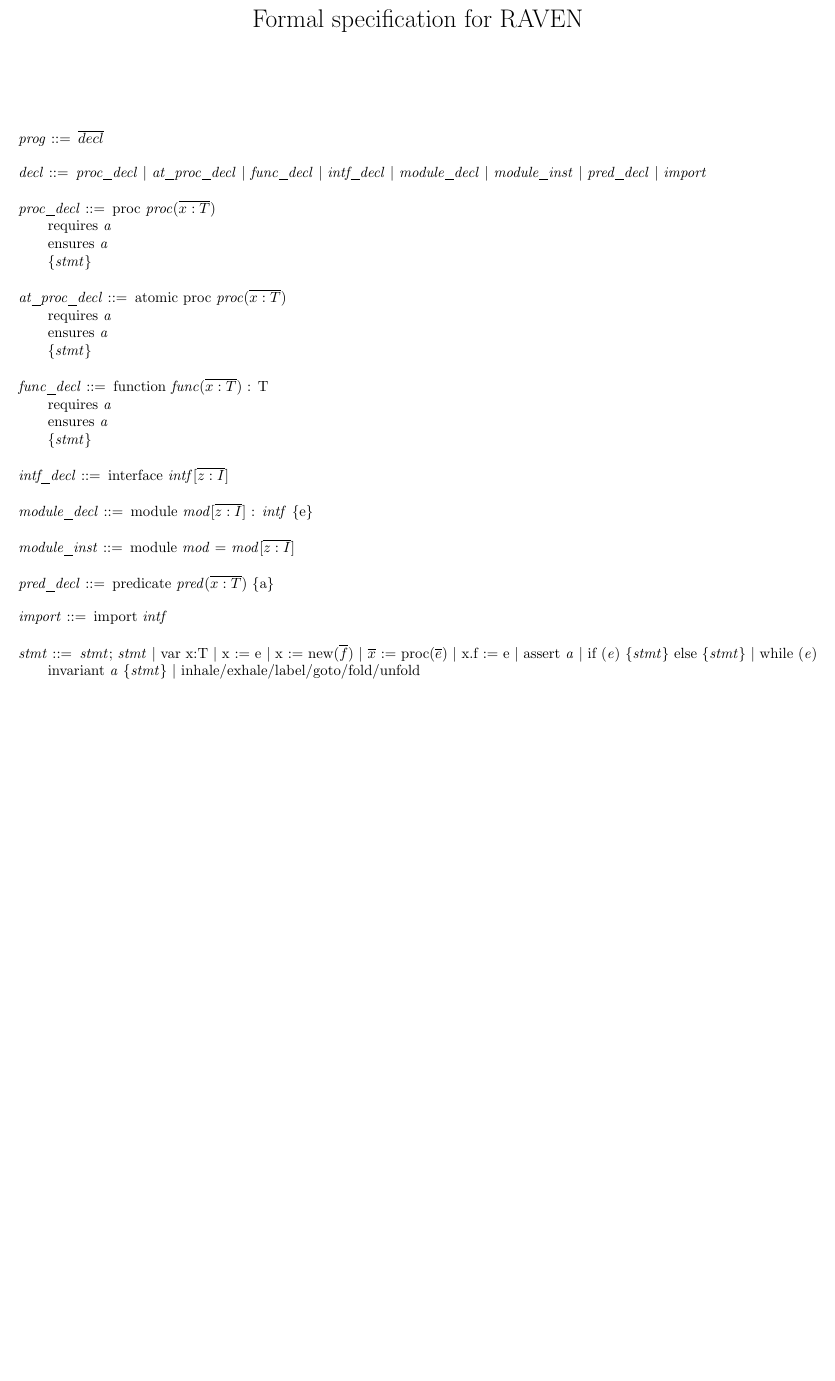
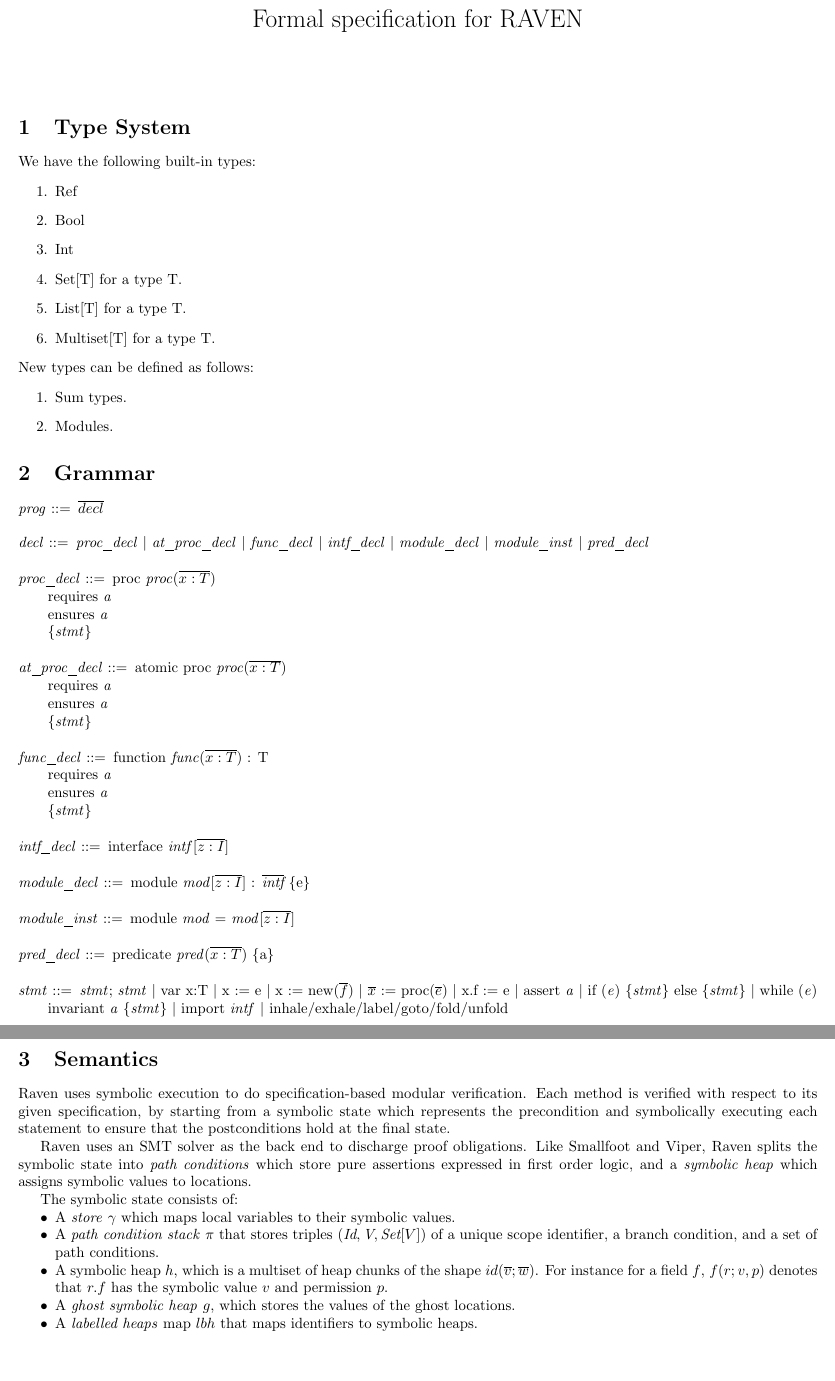
Before and after one commit to nyu-acsys/raven, a LaTeX document (formalism/formalism.tex): part of the page before the commit and two parts of pages 1 and 2 of 2 after it, the two joined at a grey line, cut so that both start at the same text, the shorter picture padded with empty space. Compiled offline with pdfLaTeX.

Commit message:
more formalism

```diff
--- a/formalism/formalism.tex
+++ b/formalism/formalism.tex
@@ -25,6 +25,25 @@
 
 	\maketitle
 
+	\section{Type System}
+	We have the following built-in types:
+	\begin{enumerate}
+		\item Ref
+		\item Bool
+		\item Int
+		\item Set[T] for a type T.
+		\item List[T] for a type T.
+		\item Multiset[T] for a type T.
+	\end{enumerate}
+
+	\noindent New types can be defined as follows:
+	\begin{enumerate}
+		\item Sum types.
+		\item Modules.
+	\end{enumerate}
+
+
+	\section{Grammar}
 
 	\begin{grammar}
 	\let\syntleft\relax
@@ -33,7 +52,7 @@
 
 	<\textit{prog}> ::= $\overline{decl}$
 
-	<\textit{decl}> ::= \textit{proc\_decl} | \textit{at\_proc\_decl} | \textit{func\_decl} | \textit{intf\_decl} | \textit{module\_decl} | \textit{module\_inst} | \textit{pred\_decl} | \textit{import}
+	<\textit{decl}> ::= \textit{proc\_decl} | \textit{at\_proc\_decl} | \textit{func\_decl} | \textit{intf\_decl} | \textit{module\_decl} | \textit{module\_inst} | \textit{pred\_decl}
 
 	<\textit{proc\_decl}> ::=  proc \textit{proc}($\overline{x : T}$) \\
 		requires \textit{a} \\
@@ -52,17 +71,30 @@
 
 	<\textit{intf\_decl}> ::= interface \textit{intf}[$\overline{z : I}$]
 
-	<\textit{module\_decl}> ::= module \textit{mod}[$\overline{z : I}$] : \textit{intf} \{e\}
+	<\textit{module\_decl}> ::= module \textit{mod}[$\overline{z : I}$] : $\overline{\textit{intf}}$ \{e\}
 
 	<\textit{module\_inst}> ::= module \textit{mod} = \textit{mod}[$\overline{z : I}$]
 
 	<\textit{pred\_decl}> ::= predicate \textit{pred}($\overline{x : T}$) \{a\}
 
-	<\textit{import}> ::= import \textit{intf}
-
-	<\textit{stmt}> ::= \textit{stmt}; \textit{stmt} | var x:T | x := e | x := new($\overline{f}$) | $\overline{x}$ := proc($\overline{e}$) | x.f := e | assert \textit{a} | if (\textit{e}) \{\textit{stmt}\} else \{\textit{stmt}\} | while (\textit{e}) invariant \textit{a} \{\textit{stmt}\} | inhale/exhale/label/goto/fold/unfold
+	<\textit{stmt}> ::= \textit{stmt}; \textit{stmt} | var x:T | x := e | x := new($\overline{f}$) | $\overline{x}$ := proc($\overline{e}$) | x.f := e | assert \textit{a} | if (\textit{e}) \{\textit{stmt}\} else \{\textit{stmt}\} | while (\textit{e}) invariant \textit{a} \{\textit{stmt}\} | import \textit{intf} | inhale/exhale/label/goto/fold/unfold
 
 \end{grammar}
+
+\section{Semantics}
+Raven uses symbolic execution to do specification-based modular verification. Each method is verified with respect to its given specification, by starting from a symbolic state which represents the precondition and symbolically executing each statement to ensure that the postconditions hold at the final state.
+
+Raven uses an SMT solver as the back end to discharge proof obligations. Like Smallfoot and Viper, Raven splits the symbolic state into \textit{path conditions} which store pure assertions expressed in first order logic, and a \textit{symbolic heap} which assigns symbolic values to locations.
+
+The symbolic state consists of:
+\begin{itemize}
+	\item A \textit{store} $\gamma$ which maps local variables to their symbolic values.
+	\item A \textit{path condition stack} $\pi$ that stores triples $(\textit{Id}, \textit{V}, \textit{Set}[V])$ of a unique scope identifier, a branch condition, and a set of path conditions.
+	\item A symbolic heap $h$, which is a multiset of heap chunks of the shape $id(\overline{v};\overline{w})$. For instance for a field $f$, $f(r;v,p)$ denotes that $r.f$ has the symbolic value $v$ and permission $p$.
+	\item A \textit{ghost symbolic heap} $g$, which stores the values of the ghost locations.
+	\item A \textit{labelled heaps} map $lbh$ that maps identifiers to symbolic heaps.
+\end{itemize}
+
 
 \iffalse
 - Grammar needs to be styled properly, specially wrt multi line declarations for procs/funcs/etc.
```
Also changed, not shown: formalism/formalism.pdf, 1 other file.
